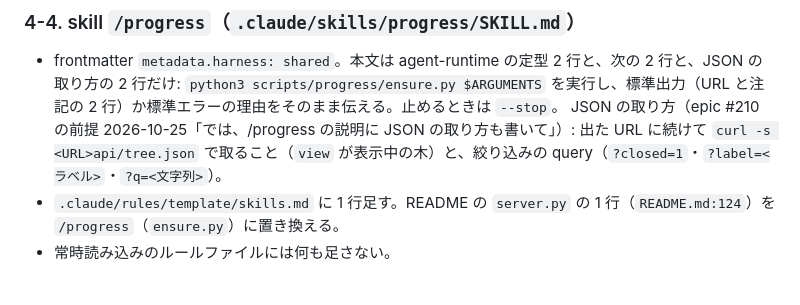
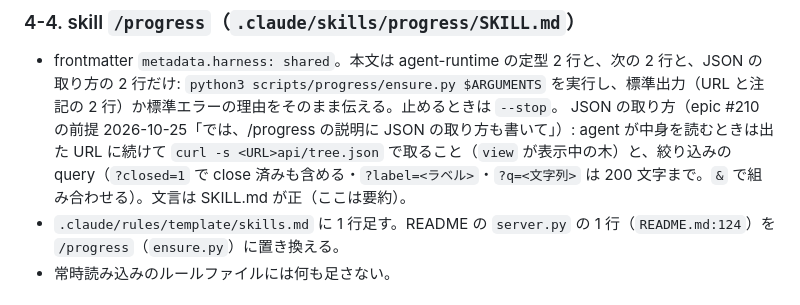
Before and after one commit to AtsushiHashimoto/research-project-template, a Markdown page: .spec/issues/212-progress-launcher.md, the part around the change. Rendered like a GitHub page.

Commit message:
docs(#227): §4-4 の JSON の取り方の要約を SKILL.md の条件に揃える（/review）
Refs #227

Co-Authored-By: Claude Opus 5.5 <noreply@anthropic.com>

```diff
--- a/.spec/issues/212-progress-launcher.md
+++ b/.spec/issues/212-progress-launcher.md
@@ -130,7 +130,7 @@ python3 scripts/progress/ensure.py [--port N] [--stop]
 
 - frontmatter `metadata.harness: shared`。本文は agent-runtime の定型 2 行と、次の 2 行と、JSON の取り方の 2 行だけ:
   `python3 scripts/progress/ensure.py $ARGUMENTS` を実行し、標準出力（URL と注記の 2 行）か標準エラーの理由をそのまま伝える。止めるときは `--stop`。
-  JSON の取り方（epic #210 の前提 2026-10-25「では、/progress の説明に JSON の取り方も書いて」）: 出た URL に続けて `curl -s <URL>api/tree.json` で取ること（`view` が表示中の木）と、絞り込みの query（`?closed=1`・`?label=<ラベル>`・`?q=<文字列>`）。
+  JSON の取り方（epic #210 の前提 2026-10-25「では、/progress の説明に JSON の取り方も書いて」）: agent が中身を読むときは出た URL に続けて `curl -s <URL>api/tree.json` で取ること（`view` が表示中の木）と、絞り込みの query（`?closed=1` で close 済みも含める・`?label=<ラベル>`・`?q=<文字列>` は 200 文字まで。`&` で組み合わせる）。文言は SKILL.md が正（ここは要約）。
 - `.claude/rules/template/skills.md` に 1 行足す。README の `server.py` の 1 行（`README.md:124`）を `/progress`（`ensure.py`）に置き換える。
 - 常時読み込みのルールファイルには何も足さない。
 
```
